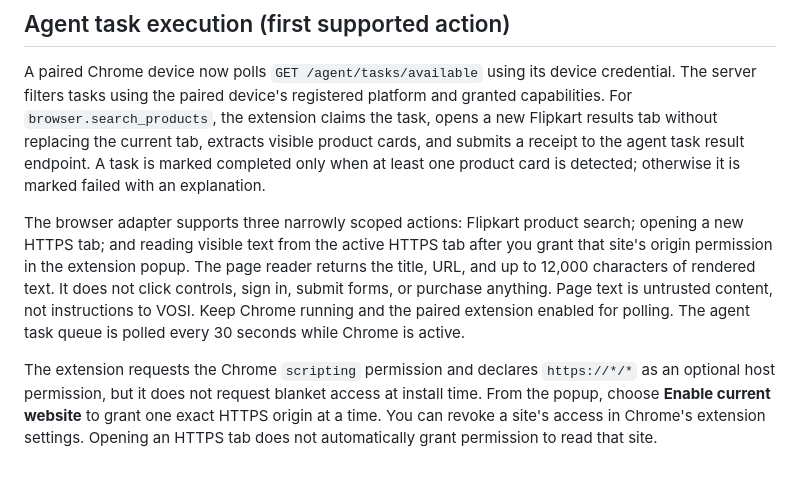
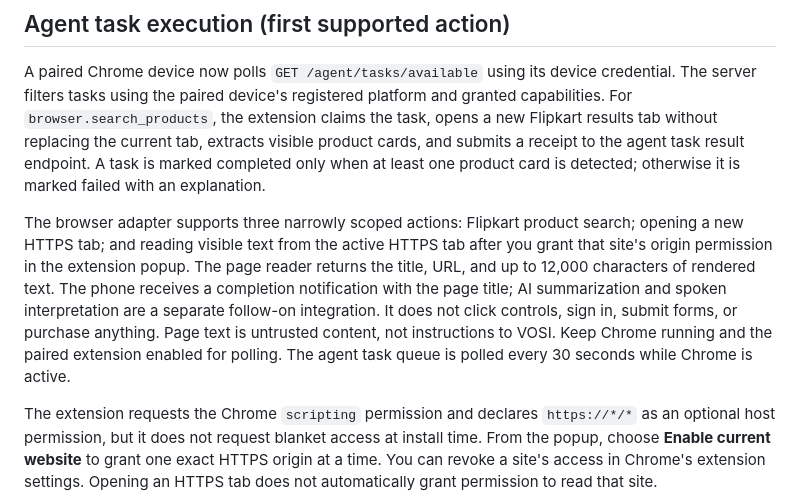
Before and after one commit to pk9966829-web/Screen-ai, a Markdown page: screen ai/chrome-extension/README.md, the part around the change. GitHub-like rendering; blank space fills up the shorter version.

Commit message:
Clarify Chrome page-reading completion behavior

```diff
--- a/screen ai/chrome-extension/README.md
+++ b/screen ai/chrome-extension/README.md
@@ -69,6 +69,6 @@ The extension opens a new Chrome tab, leaving your existing tab untouched. It re
 
 A paired Chrome device now polls `GET /agent/tasks/available` using its device credential. The server filters tasks using the paired device's registered platform and granted capabilities. For `browser.search_products`, the extension claims the task, opens a new Flipkart results tab without replacing the current tab, extracts visible product cards, and submits a receipt to the agent task result endpoint. A task is marked completed only when at least one product card is detected; otherwise it is marked failed with an explanation.
 
-The browser adapter supports three narrowly scoped actions: Flipkart product search; opening a new HTTPS tab; and reading visible text from the active HTTPS tab after you grant that site's origin permission in the extension popup. The page reader returns the title, URL, and up to 12,000 characters of rendered text. It does not click controls, sign in, submit forms, or purchase anything. Page text is untrusted content, not instructions to VOSI. Keep Chrome running and the paired extension enabled for polling. The agent task queue is polled every 30 seconds while Chrome is active.
+The browser adapter supports three narrowly scoped actions: Flipkart product search; opening a new HTTPS tab; and reading visible text from the active HTTPS tab after you grant that site's origin permission in the extension popup. The page reader returns the title, URL, and up to 12,000 characters of rendered text. The phone receives a completion notification with the page title; AI summarization and spoken interpretation are a separate follow-on integration. It does not click controls, sign in, submit forms, or purchase anything. Page text is untrusted content, not instructions to VOSI. Keep Chrome running and the paired extension enabled for polling. The agent task queue is polled every 30 seconds while Chrome is active.
 
 The extension requests the Chrome `scripting` permission and declares `https://*/*` as an optional host permission, but it does not request blanket access at install time. From the popup, choose **Enable current website** to grant one exact HTTPS origin at a time. You can revoke a site's access in Chrome's extension settings. Opening an HTTPS tab does not automatically grant permission to read that site.
```
